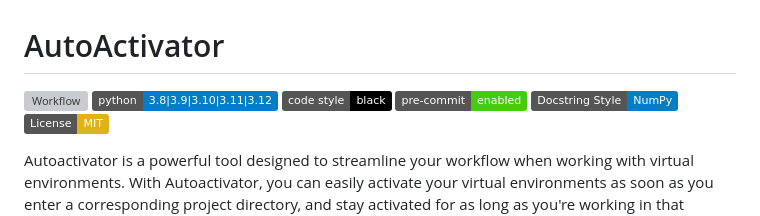
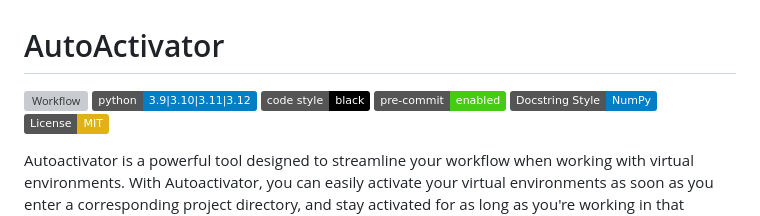
Before and after one commit to aymenkrifa/autoactivator, a Markdown page: README.md, the part around the change. Drawn GitHub-style; badges without logos; grey boxes are pictures that could not be loaded.

Commit message:
docs: Drop support for Python 3.8

```diff
--- a/README.md
+++ b/README.md
@@ -1,7 +1,7 @@
 # AutoActivator
 
 ![Workflow](https://github.com/aymenkrifa/autoactivator/actions/workflows/ci.yml/badge.svg)
-[![Supported Python version](https://img.shields.io/badge/python-3.8|3.9|3.10|3.11|3.12-blue?logo=python)](https://docs.python.org/3.10/)
+[![Supported Python version](https://img.shields.io/badge/python-3.9|3.10|3.11|3.12-blue?logo=python)](https://docs.python.org/3.10/)
 [![Code style](https://img.shields.io/badge/code%20style-black-000000.svg)](https://github.com/psf/black)
 [![pre-commit](https://img.shields.io/badge/pre--commit-enabled-brightgreen?logo=pre-commit)](https://github.com/pre-commit/pre-commit)
 [![Docstring Style](https://img.shields.io/badge/Docstring_Style-NumPy-blue)](https://numpydoc.readthedocs.io/en/latest/format.html)
```
